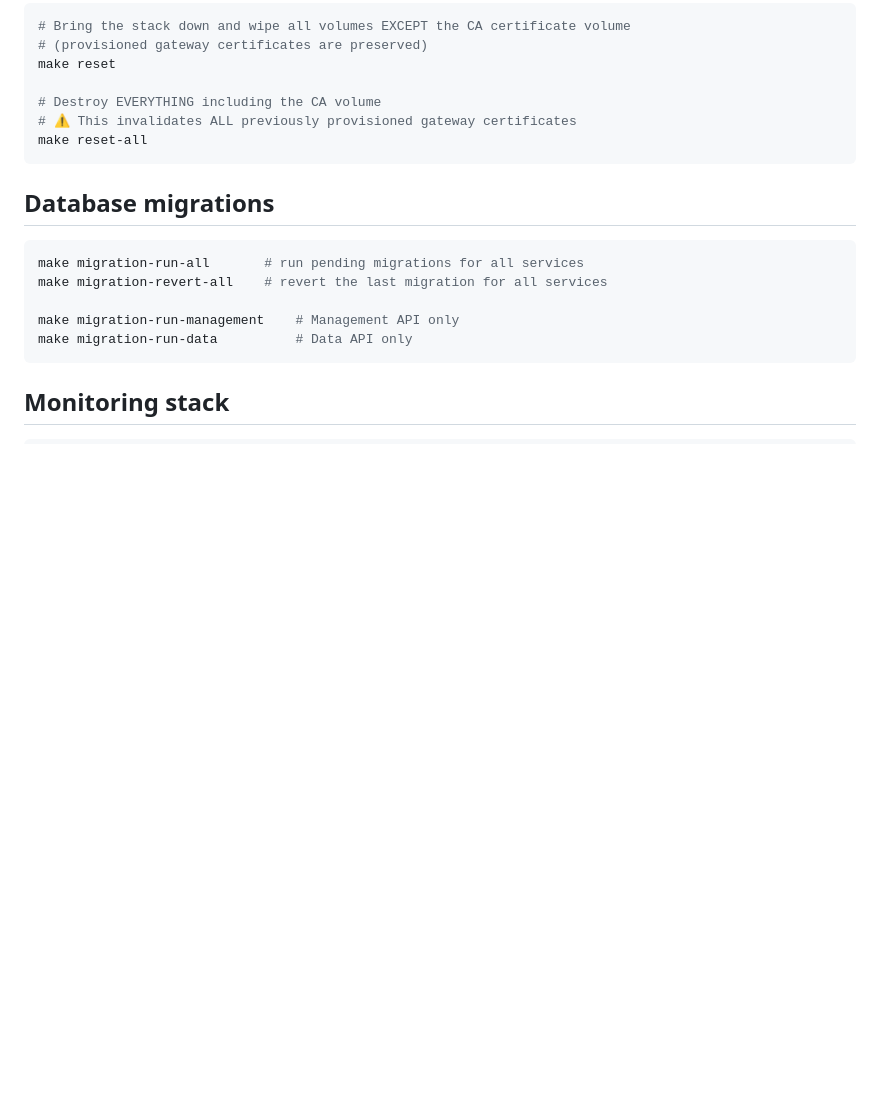
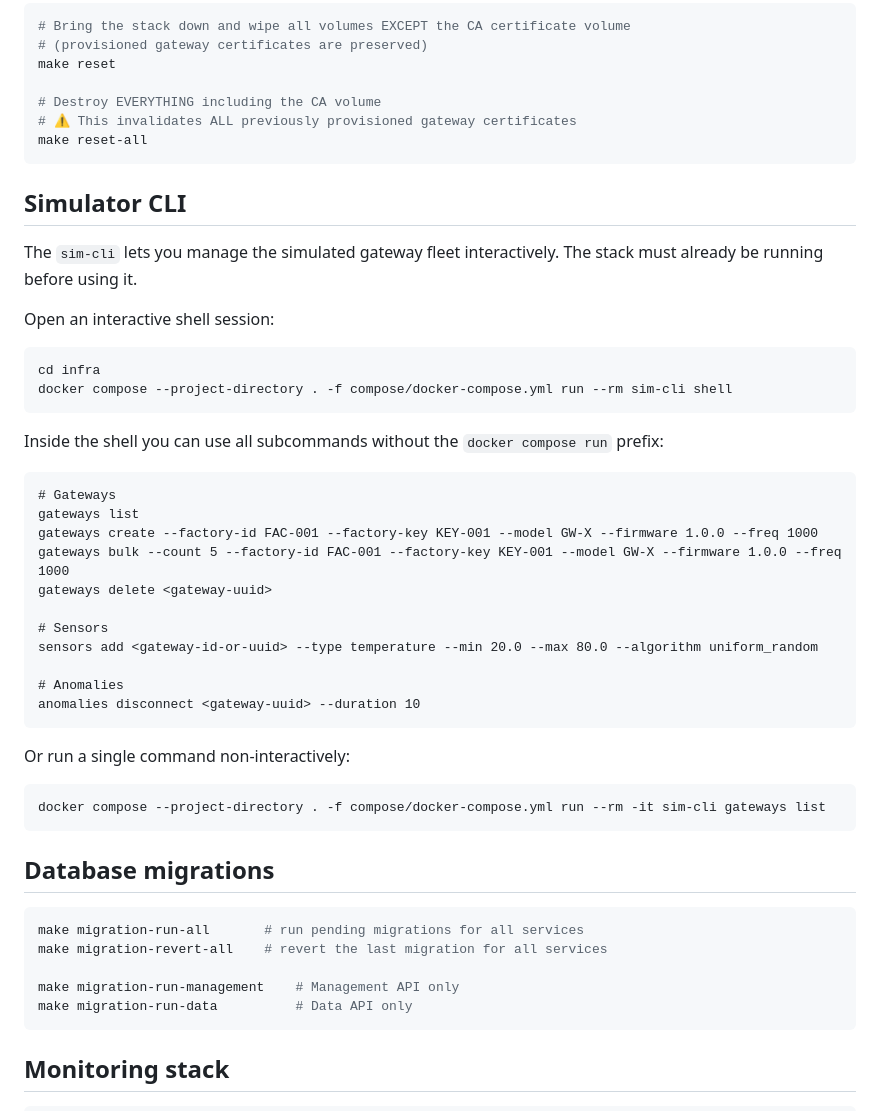
Before and after one commit to NoTIPswe/notip-infra, a Markdown page: README.md, the part around the change. Rendered like a GitHub page; blank space fills up the shorter version.

Commit message:
fix: add Simulator CLI section to README.md with usage instructions

````diff
--- a/README.md
+++ b/README.md
@@ -103,6 +103,39 @@ make reset
 make reset-all
 ```
 
+## Simulator CLI
+
+The `sim-cli` lets you manage the simulated gateway fleet interactively. The stack must already be running before using it.
+
+Open an interactive shell session:
+
+```bash
+cd infra
+docker compose --project-directory . -f compose/docker-compose.yml run --rm sim-cli shell
+```
+
+Inside the shell you can use all subcommands without the `docker compose run` prefix:
+
+```
+# Gateways
+gateways list
+gateways create --factory-id FAC-001 --factory-key KEY-001 --model GW-X --firmware 1.0.0 --freq 1000
+gateways bulk --count 5 --factory-id FAC-001 --factory-key KEY-001 --model GW-X --firmware 1.0.0 --freq 1000
+gateways delete <gateway-uuid>
+
+# Sensors
+sensors add <gateway-id-or-uuid> --type temperature --min 20.0 --max 80.0 --algorithm uniform_random
+
+# Anomalies
+anomalies disconnect <gateway-uuid> --duration 10
+```
+
+Or run a single command non-interactively:
+
+```bash
+docker compose --project-directory . -f compose/docker-compose.yml run --rm -it sim-cli gateways list
+```
+
 ## Database migrations
 
 ```bash
````
